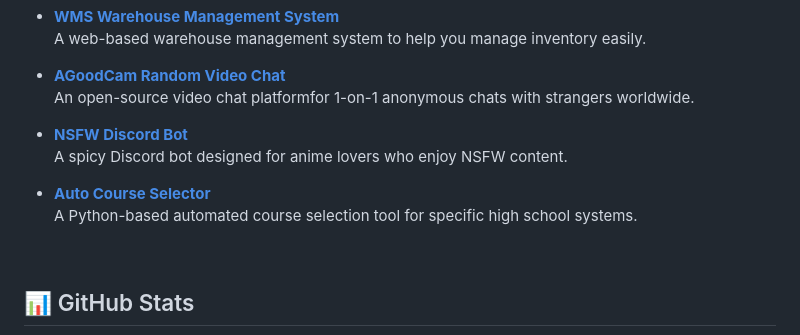
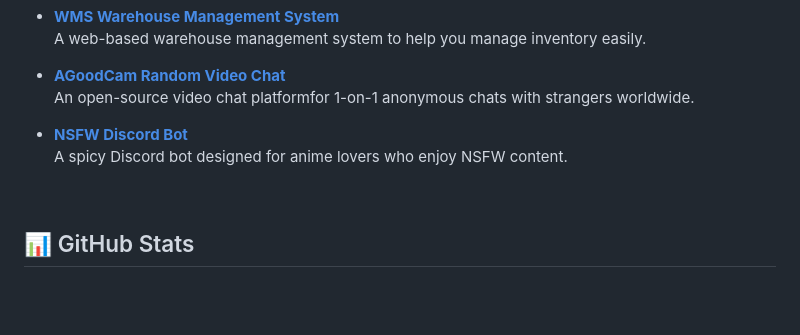
Before and after one commit to JerryYu1013/JerryYu1013, a Markdown page: README.md, the part around the change. GitHub-like rendering; blank space fills up the shorter version.

```diff
--- a/README.md
+++ b/README.md
@@ -25,9 +25,6 @@
 
 - [**NSFW Discord Bot**](https://github.com/JerryYu1013/NSFW-Discord-Bot)
   A spicy Discord bot designed for anime lovers who enjoy NSFW content.
-
-- [**Auto Course Selector**](https://github.com/JerryYu1013/Auto-Course-Selector)
-  A Python-based automated course selection tool for specific high school systems.
 
 &nbsp;
 
```
